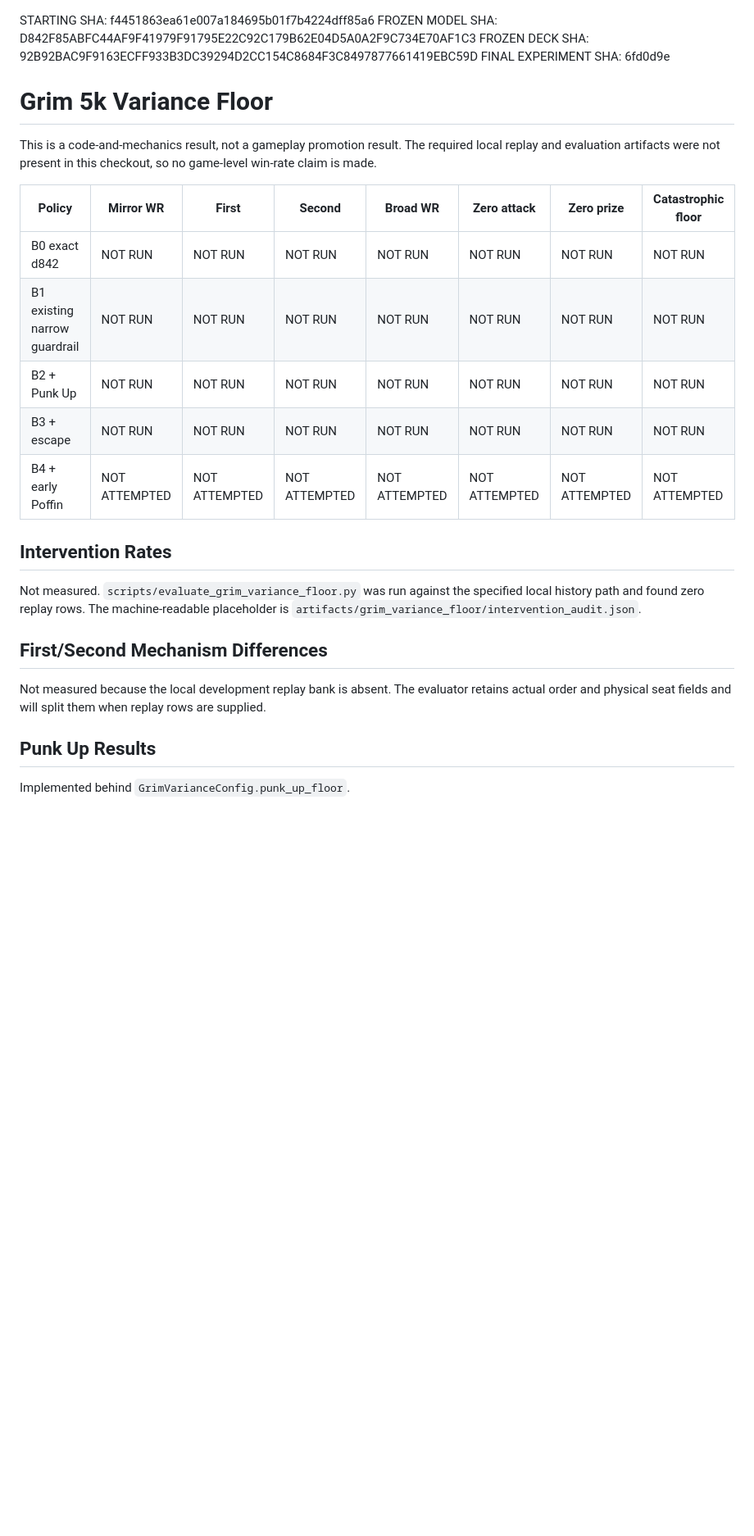
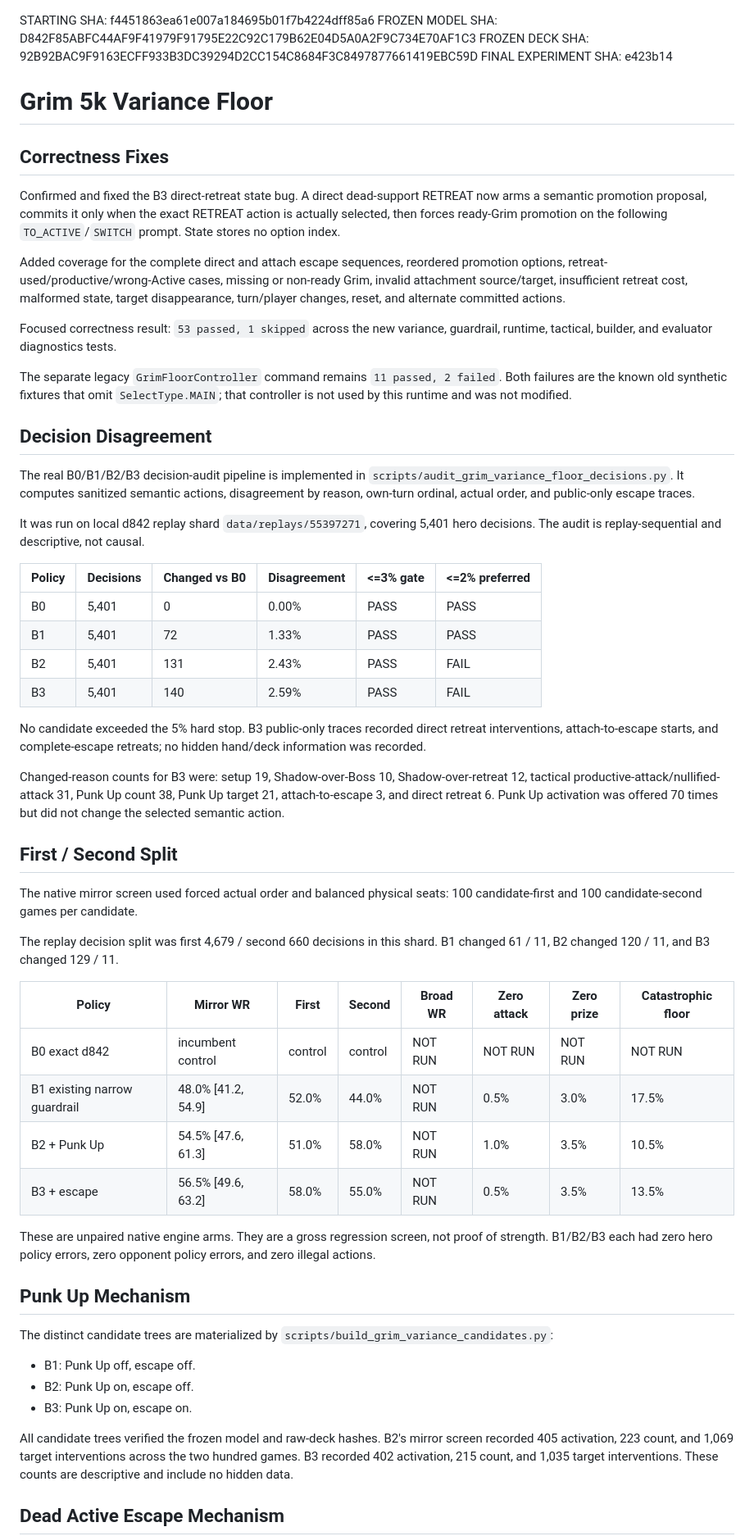
Before and after one commit to bagel786/PokemonTCG2.0, a Markdown page: docs/GRIM_5K_VARIANCE_FLOOR_RESULT.md, the part around one of its changes. Shown at 82% size. GitHub-like rendering; blank space fills up the shorter version.

Commit message:
docs: record variance-floor evaluation results

```diff
--- a/docs/GRIM_5K_VARIANCE_FLOOR_RESULT.md
+++ b/docs/GRIM_5K_VARIANCE_FLOOR_RESULT.md
@@ -1,35 +1,88 @@
 STARTING SHA: f4451863ea61e007a184695b01f7b4224dff85a6
 FROZEN MODEL SHA: D842F85ABFC44AF9F41979F91795E22C92C179B62E04D5A0A2F9C734E70AF1C3
 FROZEN DECK SHA: 92B92BAC9F9163ECFF933B3DC39294D2CC154C8684F3C8497877661419EBC59D
-FINAL EXPERIMENT SHA: 6fd0d9e
+FINAL EXPERIMENT SHA: e423b14
 
 # Grim 5k Variance Floor
 
-This is a code-and-mechanics result, not a gameplay promotion result. The
-required local replay and evaluation artifacts were not present in this
-checkout, so no game-level win-rate claim is made.
+## Correctness Fixes
+
+Confirmed and fixed the B3 direct-retreat state bug. A direct dead-support
+RETREAT now arms a semantic promotion proposal, commits it only when the exact
+RETREAT action is actually selected, then forces ready-Grim promotion on the
+following `TO_ACTIVE`/`SWITCH` prompt. State stores no option index.
+
+Added coverage for the complete direct and attach escape sequences, reordered
+promotion options, retreat-used/productive/wrong-Active cases, missing or
+non-ready Grim, invalid attachment source/target, insufficient retreat cost,
+malformed state, target disappearance, turn/player changes, reset, and alternate
+committed actions.
+
+Focused correctness result: `53 passed, 1 skipped` across the new variance,
+guardrail, runtime, tactical, builder, and evaluator diagnostics tests.
+
+The separate legacy `GrimFloorController` command remains `11 passed, 2 failed`.
+Both failures are the known old synthetic fixtures that omit `SelectType.MAIN`;
+that controller is not used by this runtime and was not modified.
+
+## Decision Disagreement
+
+The real B0/B1/B2/B3 decision-audit pipeline is implemented in
+`scripts/audit_grim_variance_floor_decisions.py`. It computes sanitized semantic
+actions, disagreement by reason, own-turn ordinal, actual order, and public-only
+escape traces.
+
+It was run on local d842 replay shard `data/replays/55397271`, covering 5,401
+hero decisions. The audit is replay-sequential and descriptive, not causal.
+
+| Policy | Decisions | Changed vs B0 | Disagreement | <=3% gate | <=2% preferred |
+|--------|-----------|---------------|--------------|-----------|----------------|
+| B0 | 5,401 | 0 | 0.00% | PASS | PASS |
+| B1 | 5,401 | 72 | 1.33% | PASS | PASS |
+| B2 | 5,401 | 131 | 2.43% | PASS | FAIL |
+| B3 | 5,401 | 140 | 2.59% | PASS | FAIL |
+
+No candidate exceeded the 5% hard stop. B3 public-only traces recorded direct
+retreat interventions, attach-to-escape starts, and complete-escape retreats;
+no hidden hand/deck information was recorded.
+
+Changed-reason counts for B3 were: setup 19, Shadow-over-Boss 10,
+Shadow-over-retreat 12, tactical productive-attack/nullified-attack 31, Punk Up
+count 38, Punk Up target 21, attach-to-escape 3, and direct retreat 6. Punk Up
+activation was offered 70 times but did not change the selected semantic action.
+
+## First / Second Split
+
+The native mirror screen used forced actual order and balanced physical seats:
+100 candidate-first and 100 candidate-second games per candidate.
+
+The replay decision split was first 4,679 / second 660 decisions in this shard.
+B1 changed 61 / 11, B2 changed 120 / 11, and B3 changed 129 / 11.
 
 | Policy | Mirror WR | First | Second | Broad WR | Zero attack | Zero prize | Catastrophic floor |
 |--------|-----------|-------|--------|----------|-------------|------------|--------------------|
-| B0 exact d842 | NOT RUN | NOT RUN | NOT RUN | NOT RUN | NOT RUN | NOT RUN | NOT RUN |
-| B1 existing narrow guardrail | NOT RUN | NOT RUN | NOT RUN | NOT RUN | NOT RUN | NOT RUN | NOT RUN |
-| B2 + Punk Up | NOT RUN | NOT RUN | NOT RUN | NOT RUN | NOT RUN | NOT RUN | NOT RUN |
-| B3 + escape | NOT RUN | NOT RUN | NOT RUN | NOT RUN | NOT RUN | NOT RUN | NOT RUN |
-| B4 + early Poffin | NOT ATTEMPTED | NOT ATTEMPTED | NOT ATTEMPTED | NOT ATTEMPTED | NOT ATTEMPTED | NOT ATTEMPTED | NOT ATTEMPTED |
+| B0 exact d842 | incumbent control | control | control | NOT RUN | NOT RUN | NOT RUN | NOT RUN |
+| B1 existing narrow guardrail | 48.0% [41.2, 54.9] | 52.0% | 44.0% | NOT RUN | 0.5% | 3.0% | 17.5% |
+| B2 + Punk Up | 54.5% [47.6, 61.3] | 51.0% | 58.0% | NOT RUN | 1.0% | 3.5% | 10.5% |
+| B3 + escape | 56.5% [49.6, 63.2] | 58.0% | 55.0% | NOT RUN | 0.5% | 3.5% | 13.5% |
 
-## Intervention Rates
+These are unpaired native engine arms. They are a gross regression screen, not
+proof of strength. B1/B2/B3 each had zero hero policy errors, zero opponent
+policy errors, and zero illegal actions.
 
-Not measured. `scripts/evaluate_grim_variance_floor.py` was run against the
-specified local history path and found zero replay rows. The machine-readable
-placeholder is `artifacts/grim_variance_floor/intervention_audit.json`.
+## Punk Up Mechanism
 
-## First/Second Mechanism Differences
+The distinct candidate trees are materialized by
+`scripts/build_grim_variance_candidates.py`:
 
-Not measured because the local development replay bank is absent. The evaluator
-retains actual order and physical seat fields and will split them when replay
-rows are supplied.
+- B1: Punk Up off, escape off.
+- B2: Punk Up on, escape off.
+- B3: Punk Up on, escape on.
 
-## Punk Up Results
+All candidate trees verified the frozen model and raw-deck hashes. B2's mirror
+screen recorded 405 activation, 223 count, and 1,069 target interventions
+across the two hundred games. B3 recorded 402 activation, 215 count, and 1,035
+target interventions. These counts are descriptive and include no hidden data.
 
-Implemented behind `GrimVarianceConfig.punk_up_floor`.
+## Dead Active Escape Mechanism
 
```
Also changed, not shown: other parts of docs/GRIM_5K_VARIANCE_FLOOR_RESULT.md (+65 -40 lines).
